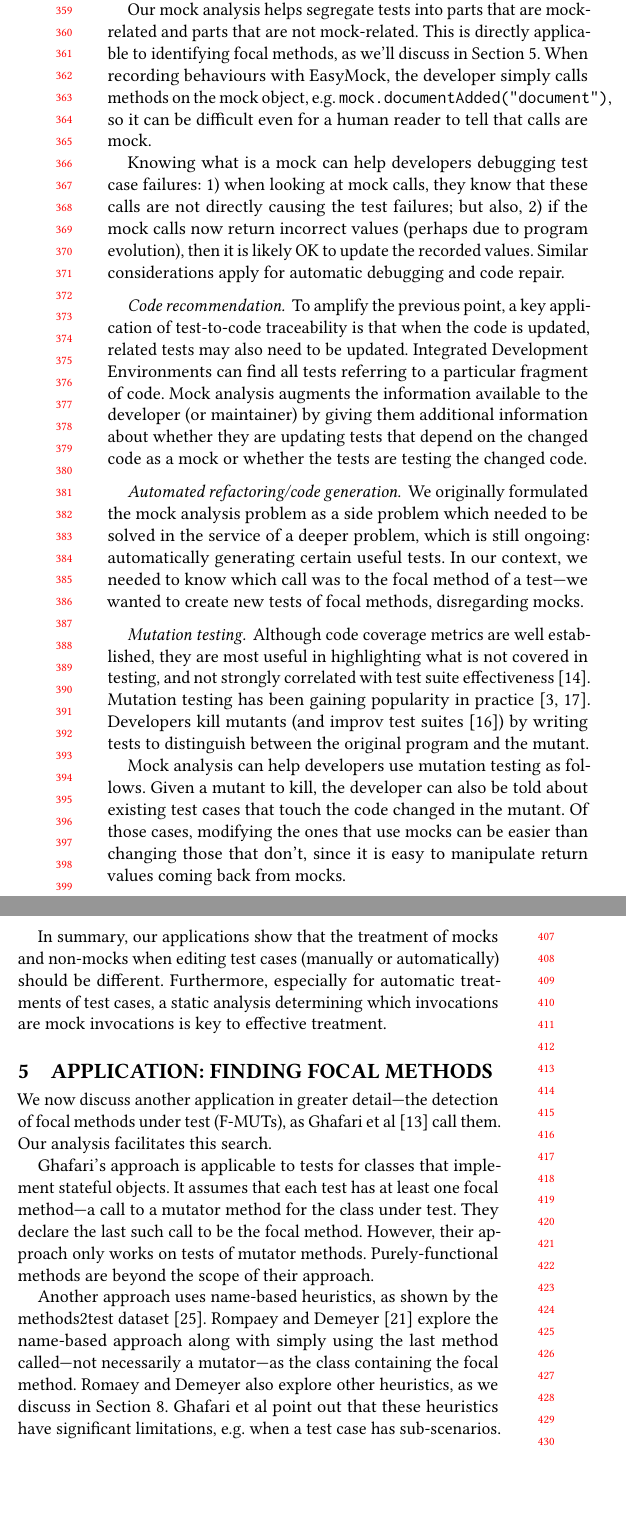
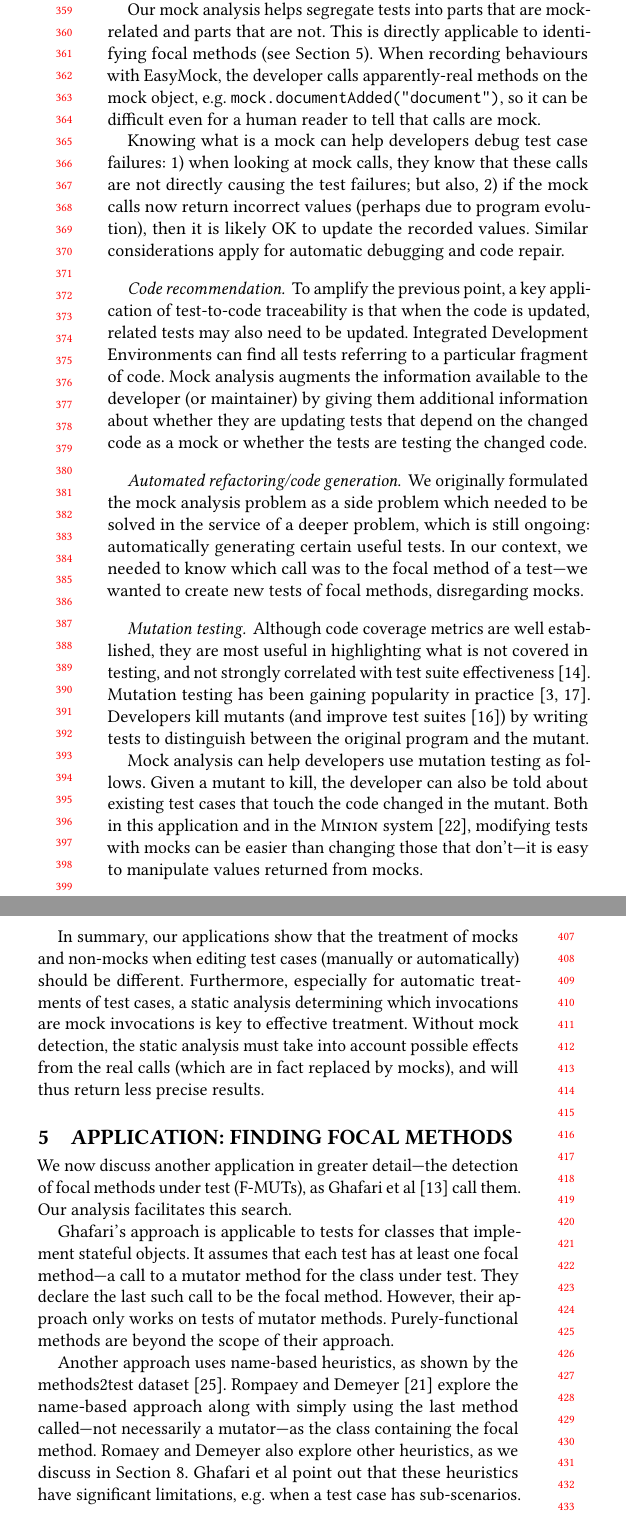
Before and after one commit to dliang2000/PLDI_SOAP2021_MockingAnalysis, a LaTeX paper (main.tex, which reads applications.tex): two parts of the columns of page 4 of 12, joined at a grey line, cut so that both start at the same text, the shorter picture padded with empty space. Compiled offline with pdfLaTeX.

Commit message:
applications

```diff
--- a/applications.tex
+++ b/applications.tex
@@ -19,10 +19,10 @@ enables the automatic generation of tests which are especially
 readable.
 
 Our mock analysis helps segregate tests into parts that are
-mock-related and parts that are not mock-related. This is directly applicable
-to identifying focal methods, as we'll discuss in Section~\ref{sec:focal}.
+mock-related and parts that are not. This is directly applicable
+to identifying focal methods (see Section~\ref{sec:focal}).
 When recording behaviours with EasyMock,
-the developer simply calls methods on the mock object, e.g.
+the developer calls apparently-real methods on the mock object, e.g.
 \texttt{mock.documentAdded("document")}, so it can be difficult even for a
 human reader to tell that calls are mock.
 %% Also, it is fairly
@@ -31,7 +31,7 @@ human reader to tell that calls are mock.
 %% expectations, but we've seen cases where this is less
 %% obvious.
 
-Knowing what is a mock can help developers debugging test case
+Knowing what is a mock can help developers debug test case
 failures: 1) when looking at
 mock calls, they know that these calls are not
 directly causing the test failures; but also, 2) if the mock calls
@@ -61,10 +61,10 @@ disregarding mocks.
 \paragraph{Mutation testing}
 Although code coverage metrics are well established, they are most useful in highlighting what is not covered in testing, and not strongly correlated with test suite effectiveness~\cite{inozemtseva14:_cover_not_stron_correl_test_suite_effec}. Mutation testing has been gaining popularity in practice~\cite{petrovic55:_pract_mutat_testin_scale,beller2021use}.
 % The idea is to generate mutants---altered version of a program which presumably have incorrect behaviour.
-Developers kill mutants (and improv test suites~\cite{Petrovic:mutation_testing}) by writing tests to distinguish between the original program and the mutant.
+Developers kill mutants (and improve test suites~\cite{Petrovic:mutation_testing}) by writing tests to distinguish between the original program and the mutant.
 %Mutants can thus incite developers to improve their test suites, and Petrovi\'c et al~\cite{Petrovic:mutation_testing} provide evidence that mutation testing does so.
 
-Mock analysis can help developers use mutation testing as follows. Given a mutant to kill, the developer can also be told about existing test cases that touch the code changed in the mutant. Of those cases, modifying the ones that use mocks can be easier than changing those that don't, since it is easy to manipulate return values coming back from mocks.
+Mock analysis can help developers use mutation testing as follows. Given a mutant to kill, the developer can also be told about existing test cases that touch the code changed in the mutant. Both in this application and in the {\sc Minion} system~\cite{samak16:_direc_synth_failin_concur_execut}, modifying tests with mocks can be easier than changing those that don't---it is easy to manipulate values returned from mocks.
 
 % meh, nah
 %% \paragraph{Internal mocks}
@@ -84,7 +84,9 @@ In summary, our applications show that the treatment of mocks and non-mocks
 when editing test cases (manually or automatically) should be different.
 Furthermore, especially for automatic treatments of test cases, a static
 analysis determining which invocations are mock invocations is key to effective
-treatment.
+treatment. Without mock detection, the static analysis must take into
+account possible effects from the real calls (which are in fact replaced by mocks),
+and will thus return less precise results.
 
 %* code recommendation for editing test cases
 %* automated debugging and repair that rely on failing tests to id repair subjects
```
Also changed, not shown: 1 other file.
